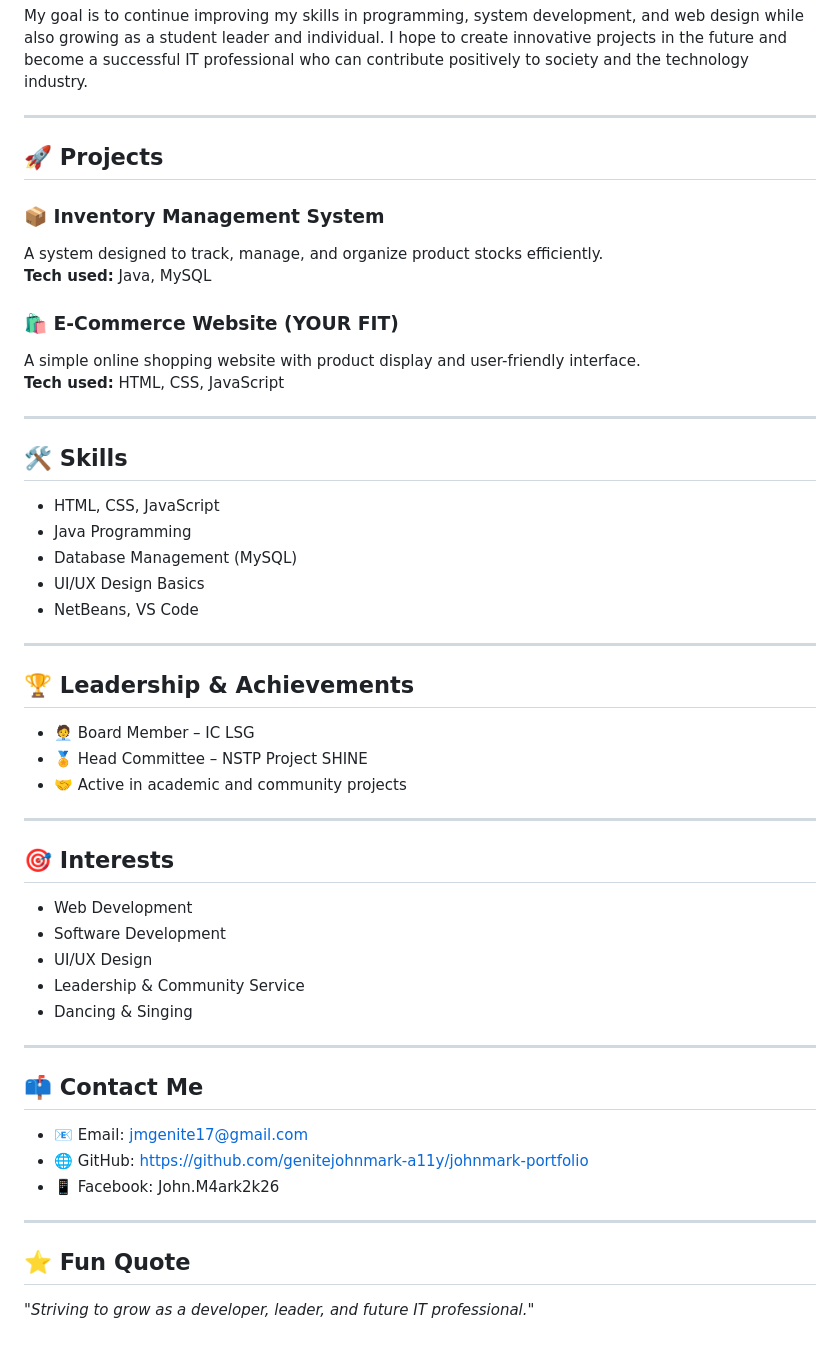
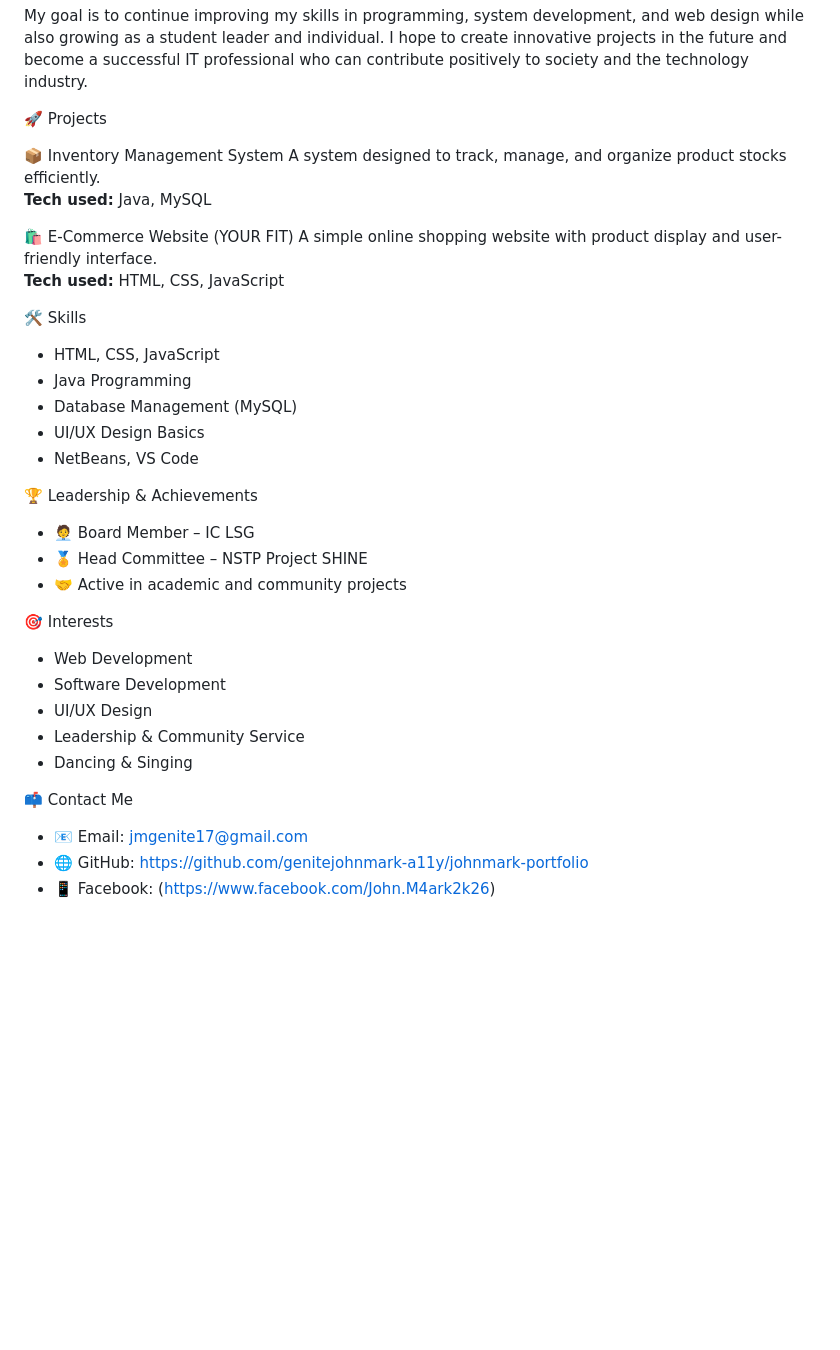
Before and after one commit to genitejohnmark-a11y/johnmark-portfolio, a Markdown page: README.md, the part around one of its changes. Drawn GitHub-style; blank space fills up the shorter version.

Commit message:
Update README.md with personal information and projects

```diff
--- a/README.md
+++ b/README.md
@@ -24,21 +24,20 @@ I am also currently serving as a **Board Member of IC LSG**, where I continue to
 
 My goal is to continue improving my skills in programming, system development, and web design while also growing as a student leader and individual. I hope to create innovative projects in the future and become a successful IT professional who can contribute positively to society and the technology industry.
 
----
 
-## 🚀 Projects
 
-### 📦 Inventory Management System
+ 🚀 Projects
+
+ 📦 Inventory Management System
 A system designed to track, manage, and organize product stocks efficiently.
 **Tech used:** Java, MySQL
 
-### 🛍️ E-Commerce Website (YOUR FIT)
+ 🛍️ E-Commerce Website (YOUR FIT)
 A simple online shopping website with product display and user-friendly interface.
 **Tech used:** HTML, CSS, JavaScript
 
----
 
-## 🛠️ Skills
+🛠️ Skills
 
 - HTML, CSS, JavaScript
 - Java Programming
@@ -46,17 +45,17 @@ A simple online shopping website with product display and user-friendly interfac
 - UI/UX Design Basics
 - NetBeans, VS Code
 
----
 
-## 🏆 Leadership & Achievements
+
+ 🏆 Leadership & Achievements
 
 - 🧑‍💼 Board Member – IC LSG
 - 🏅 Head Committee – NSTP Project SHINE
 - 🤝 Active in academic and community projects
 
----
 
-## 🎯 Interests
+
+ 🎯 Interests
 
 - Web Development
 - Software Development
@@ -64,16 +63,10 @@ A simple online shopping website with product display and user-friendly interfac
 - Leadership & Community Service
 - Dancing & Singing
 
----
 
-## 📫 Contact Me
+
+ 📫 Contact Me
 
 - 📧 Email: jmgenite17@gmail.com
 - 🌐 GitHub: https://github.com/genitejohnmark-a11y/johnmark-portfolio
-- 📱 Facebook: John.M4ark2k26
-
----
-
-## ⭐ Fun Quote
-
-*"Striving to grow as a developer, leader, and future IT professional."*
+- 📱 Facebook: (https://www.facebook.com/John.M4ark2k26)
```
Also changed, not shown: other parts of README.md (+3 -3 lines).
